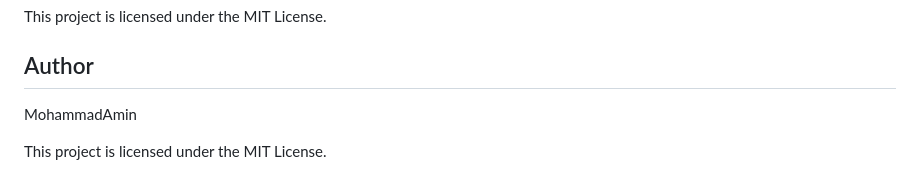
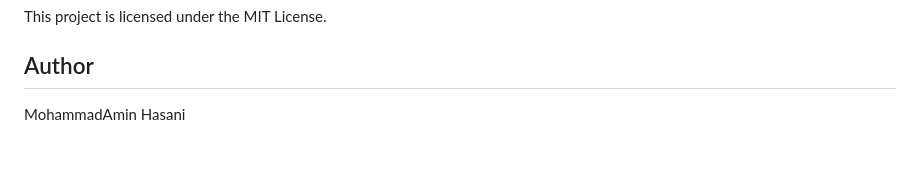
Before and after one commit to MohammadAminHasani/habit-tracker-js, a Markdown page: README.md, the part around the change. Drawn GitHub-style; blank space fills up the shorter version.

```diff
--- a/README.md
+++ b/README.md
@@ -160,6 +160,4 @@ This project is licensed under the MIT License.
 
 ## Author
 
-MohammadAmin
-
-This project is licensed under the MIT License.
+MohammadAmin Hasani
```
